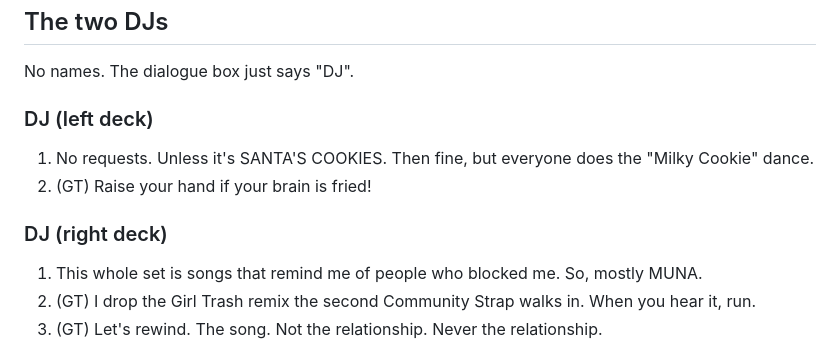
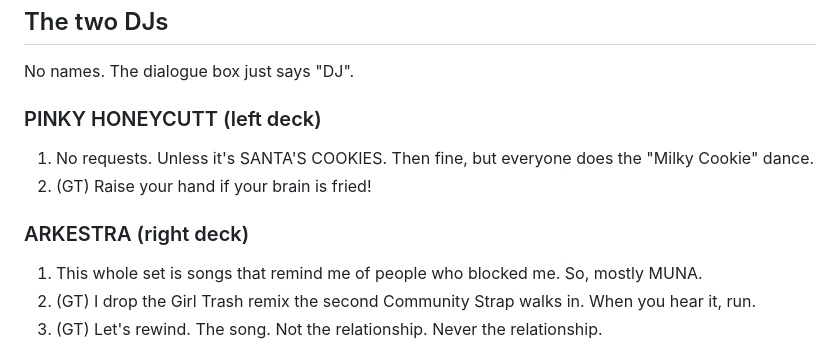
Before and after one commit to dallas4beep/escape-the-strap-rooms, a Markdown page: dialogue.md, the part around the change. Rendered like a GitHub page.

Commit message:
Rename DJs in dialogue to PINKY HONEYCUTT and ARKESTRA

```diff
--- a/dialogue.md
+++ b/dialogue.md
@@ -22,12 +22,12 @@ Name shown: "Black Solo Poly Hijabi Amputee"
 
 No names. The dialogue box just says "DJ".
 
-### DJ (left deck)
+### PINKY HONEYCUTT (left deck)
 
 1. No requests. Unless it's SANTA'S COOKIES. Then fine, but everyone does the "Milky Cookie" dance.
 2. (GT) Raise your hand if your brain is fried!
 
-### DJ (right deck)
+### ARKESTRA (right deck)
 
 1. This whole set is songs that remind me of people who blocked me. So, mostly MUNA.
 2. (GT) I drop the Girl Trash remix the second Community Strap walks in. When you hear it, run.
```
